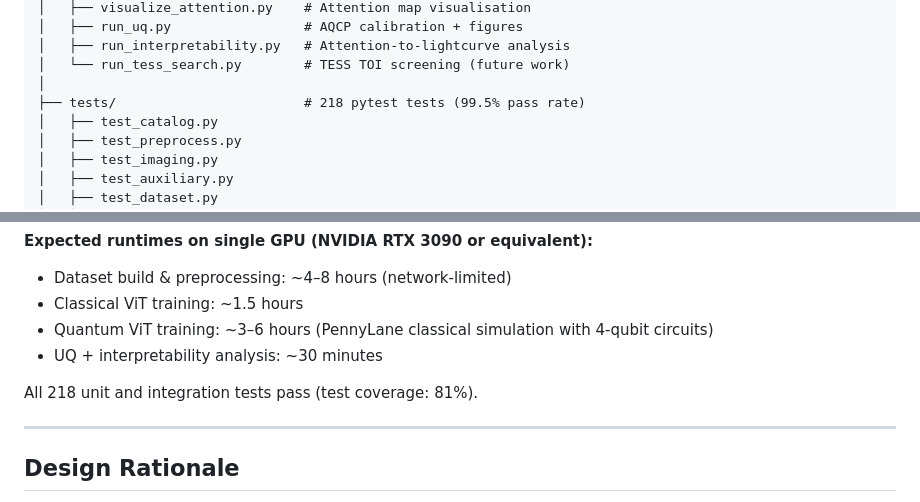
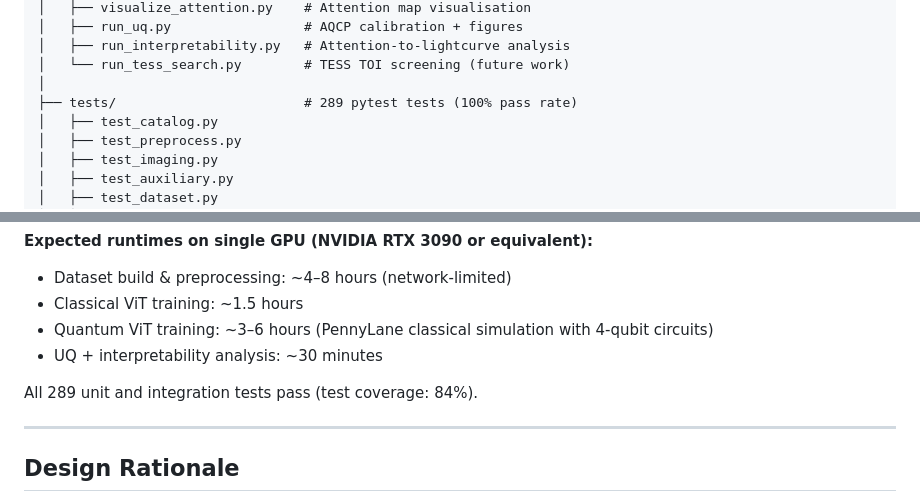
Before and after one commit to Shy4n7/QViT-Exo, a Markdown page: README.md, 2 parts joined by grey strips. GitHub-like rendering.

```diff
--- a/README.md
+++ b/README.md
@@ -187,7 +187,7 @@ python scripts/run_interpretability.py \
 │   ├── run_interpretability.py   # Attention-to-lightcurve analysis
 │   └── run_tess_search.py        # TESS TOI screening (future work)
 │
-├── tests/                        # 218 pytest tests (99.5% pass rate)
+├── tests/                        # 289 pytest tests (100% pass rate)
 │   ├── test_catalog.py
 │   ├── test_preprocess.py
 │   ├── test_imaging.py
@@ -247,7 +247,7 @@ All results in the paper are produced by the scripts above on the Kepler DR25 KO
 - Quantum ViT training: ~3–6 hours (PennyLane classical simulation with 4-qubit circuits)
 - UQ + interpretability analysis: ~30 minutes
 
-All 218 unit and integration tests pass (test coverage: 81%).
+All 289 unit and integration tests pass (test coverage: 84%).
 
 ---
 
```
Also changed, not shown: other parts of README.md (+1 -1 lines).
